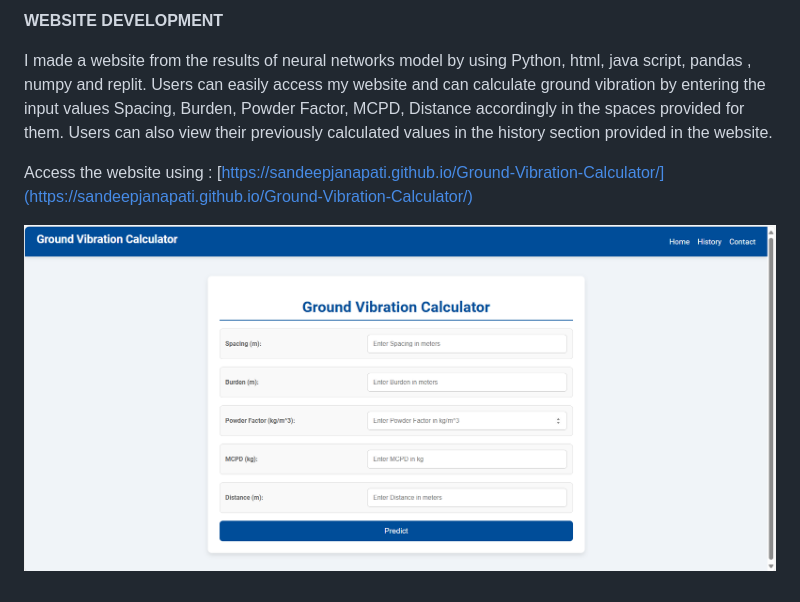
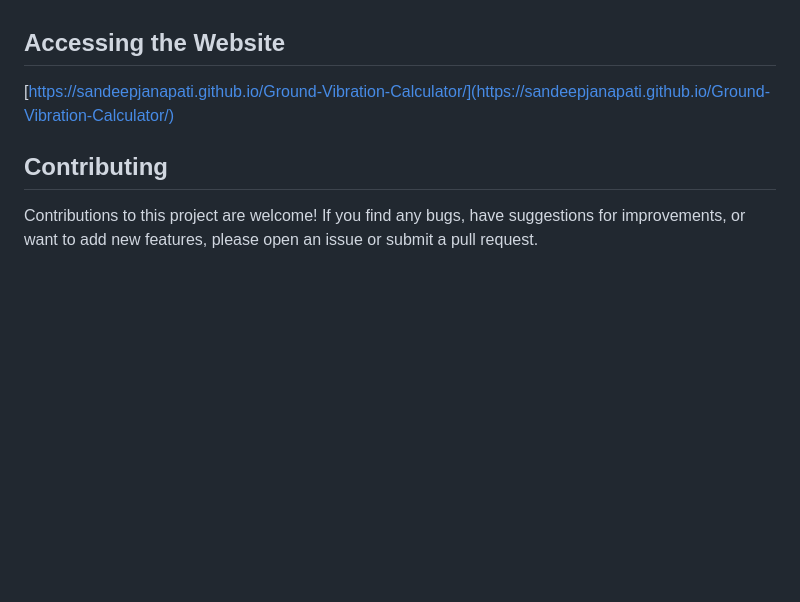
Before and after one commit to sandeepjanapati/Ground-Vibration-Calculator, a Markdown page: README.md, the part around the change printed below. GitHub-like rendering; blank space fills up the shorter version.

```diff
--- a/README.md
+++ b/README.md
@@ -15,10 +54,11 @@ In this implementation, TensorFlow is utilized to implement an Artificial Neural
 
-**WEBSITE DEVELOPMENT**
 
-I made a website from the results of neural networks model by using Python, html, java script, pandas , numpy and replit. Users can easily access my website and can calculate ground vibration by entering the input values Spacing, Burden, Powder Factor, MCPD, Distance accordingly in the spaces provided for them. Users can also view their previously calculated values in the history section provided in the website.
 
-Access the website using :
+## Accessing the Website
 [https://sandeepjanapati.github.io/Ground-Vibration-Calculator/](https://sandeepjanapati.github.io/Ground-Vibration-Calculator/)
 
 
-![Website Image](https://github.com/sandeepjanapati/Ground-Vibration-Calculator/blob/main/website.png)
+
+## Contributing
+
+Contributions to this project are welcome! If you find any bugs, have suggestions for improvements, or want to add new features, please open an issue or submit a pull request.
```
Also changed, not shown: other parts of README.md (+46 -7 lines).
